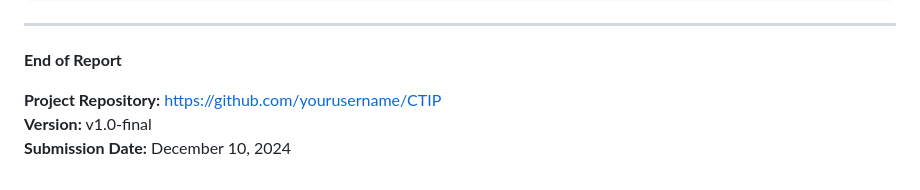
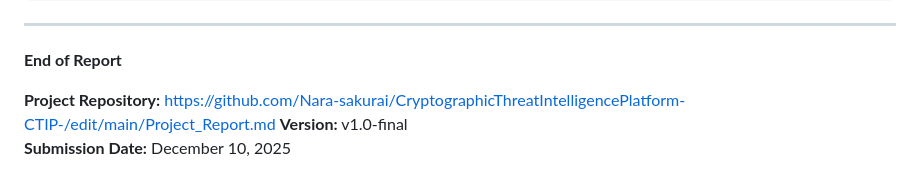
Before and after one commit to Nara-sakurai/CryptographicThreatIntelligencePlatform-CTIP-, a Markdown page: Project_Report.md, the part around the change. Rendered like a GitHub page.

Commit message:
Update project repository link and submission date

```diff
--- a/Project_Report.md
+++ b/Project_Report.md
@@ -1456,6 +1456,6 @@ rule High_Entropy_Section {
 
 **End of Report**
 
-**Project Repository:** https://github.com/yourusername/CTIP
+**Project Repository:** https://github.com/Nara-sakurai/CryptographicThreatIntelligencePlatform-CTIP-/edit/main/Project_Report.md
 **Version:** v1.0-final
-**Submission Date:** December 10, 2024
+**Submission Date:** December 10, 2025
```
